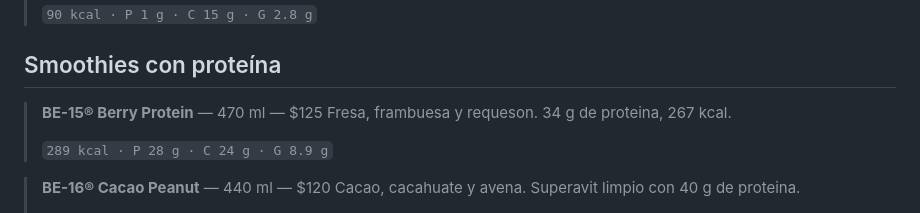
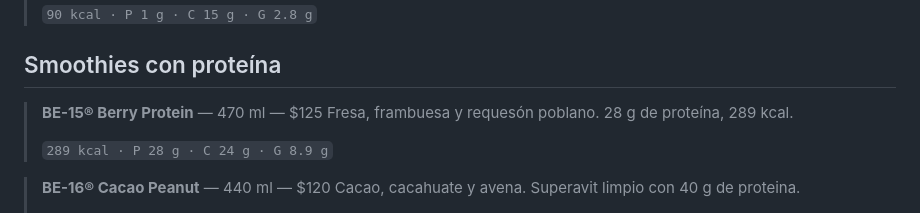
Before and after one commit to robertoer215/cosecha-macro-calculator, a Markdown page: docs/CARTA_BEBIDAS_Y_COSTEO.md, the part around the change. Rendered like a GitHub page.

Commit message:
Corregir macros de BE-15 en la carta (28 g de proteína, 289 kcal, requesón poblano)
Co-Authored-By: Claude Fable 5 <noreply@anthropic.com>

```diff
--- a/docs/CARTA_BEBIDAS_Y_COSTEO.md
+++ b/docs/CARTA_BEBIDAS_Y_COSTEO.md
@@ -83,7 +83,7 @@ Registro internacional con una sola ancla local por familia, según la direcció
 ## Smoothies con proteína
 
 > **BE-15® Berry Protein** — 470 ml — $125
-> Fresa, frambuesa y requeson. 34 g de proteina, 267 kcal.
+> Fresa, frambuesa y requesón poblano. 28 g de proteína, 289 kcal.
 >
 > `289 kcal · P 28 g · C 24 g · G 8.9 g`
 
```
